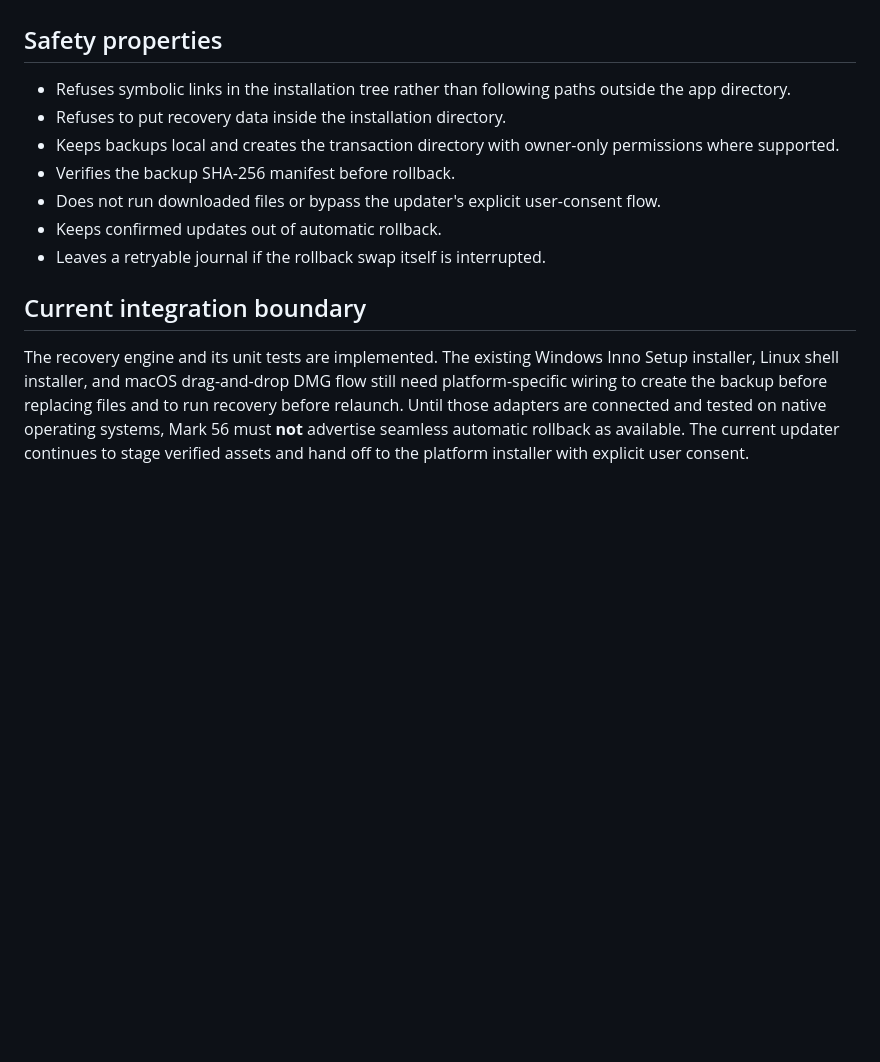
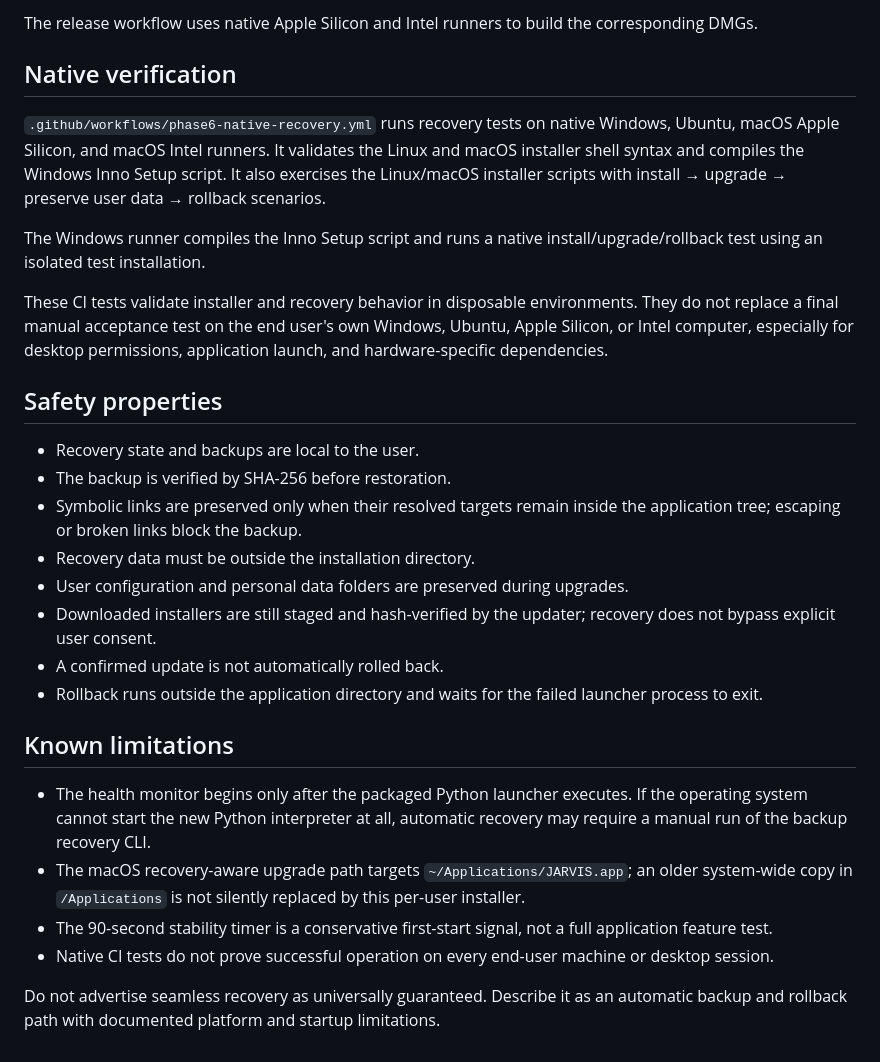
Before and after one commit to ibarakumo2000-stack/Mark-56, a Markdown page: docs/UPDATE_RECOVERY.md, the part around one of its changes. Drawn GitHub-style; blank space fills up the shorter version.

```diff
--- a/docs/UPDATE_RECOVERY.md
+++ b/docs/UPDATE_RECOVERY.md
@@ -39,14 +49,29 @@ A platform-specific recovery launcher must invoke recover_if_interrupted() befor
+The release workflow uses native Apple Silicon and Intel runners to build the corresponding DMGs.
+
+## Native verification
+
+`.github/workflows/phase6-native-recovery.yml` runs recovery tests on native Windows, Ubuntu, macOS Apple Silicon, and macOS Intel runners. It validates the Linux and macOS installer shell syntax and compiles the Windows Inno Setup script. It also exercises the Linux/macOS installer scripts with install → upgrade → preserve user data → rollback scenarios.
+
+The Windows runner compiles the Inno Setup script and runs a native install/upgrade/rollback test using an isolated test installation.
+
+These CI tests validate installer and recovery behavior in disposable environments. They do not replace a final manual acceptance test on the end user's own Windows, Ubuntu, Apple Silicon, or Intel computer, especially for desktop permissions, application launch, and hardware-specific dependencies.
 
 ## Safety properties
 
-- Refuses symbolic links in the installation tree rather than following paths outside the app directory.
-- Refuses to put recovery data inside the installation directory.
-- Keeps backups local and creates the transaction directory with owner-only permissions where supported.
-- Verifies the backup SHA-256 manifest before rollback.
-- Does not run downloaded files or bypass the updater's explicit user-consent flow.
-- Keeps confirmed updates out of automatic rollback.
-- Leaves a retryable journal if the rollback swap itself is interrupted.
+- Recovery state and backups are local to the user.
+- The backup is verified by SHA-256 before restoration.
+- Symbolic links are preserved only when their resolved targets remain inside the application tree; escaping or broken links block the backup.
+- Recovery data must be outside the installation directory.
+- User configuration and personal data folders are preserved during upgrades.
+- Downloaded installers are still staged and hash-verified by the updater; recovery does not bypass explicit user consent.
+- A confirmed update is not automatically rolled back.
+- Rollback runs outside the application directory and waits for the failed launcher process to exit.
 
-## Current integration boundary
+## Known limitations
 
-The recovery engine and its unit tests are implemented. The existing Windows Inno Setup installer, Linux shell installer, and macOS drag-and-drop DMG flow still need platform-specific wiring to create the backup before replacing files and to run recovery before relaunch. Until those adapters are connected and tested on native operating systems, Mark 56 must **not** advertise seamless automatic rollback as available. The current updater continues to stage verified assets and hand off to the platform installer with explicit user consent.
+- The health monitor begins only after the packaged Python launcher executes. If the operating system cannot start the new Python interpreter at all, automatic recovery may require a manual run of the backup recovery CLI.
+- The macOS recovery-aware upgrade path targets `~/Applications/JARVIS.app`; an older system-wide copy in `/Applications` is not silently replaced by this per-user installer.
+- The 90-second stability timer is a conservative first-start signal, not a full application feature test.
+- Native CI tests do not prove successful operation on every end-user machine or desktop session.
+
+Do not advertise seamless recovery as universally guaranteed. Describe it as an automatic backup and rollback path with documented platform and startup limitations.
```
Also changed, not shown: other parts of docs/UPDATE_RECOVERY.md (+35 -25 lines).
